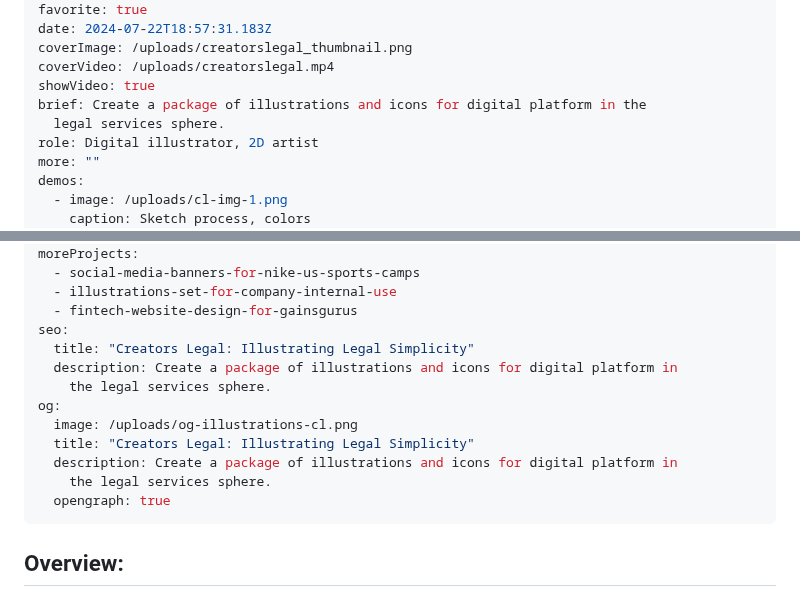
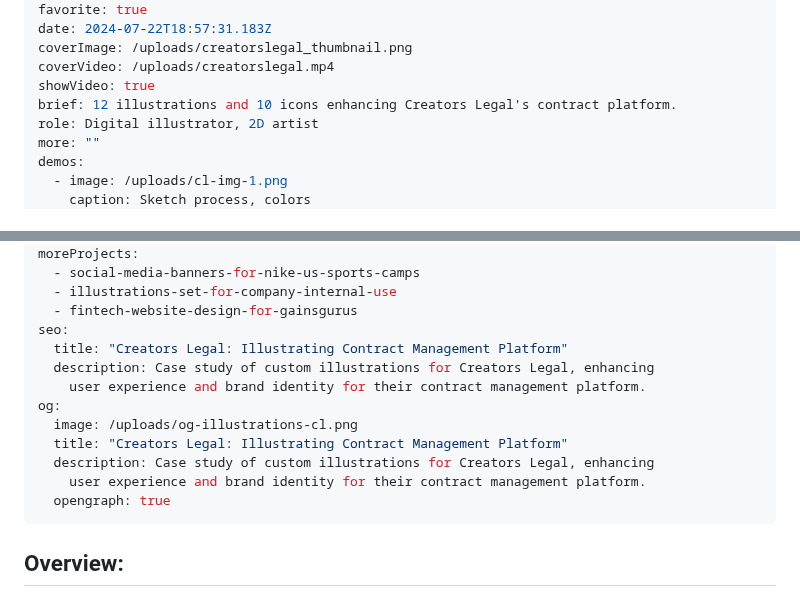
Before and after one commit to alexleonova/portfolio, a Markdown page: src/work/illustrations-and-icons-for-tech-platform-creators-legal.md, 2 parts joined by grey strips. Rendered like a GitHub page.

Commit message:
Update Work “illustrations-and-icons-for-tech-platform-creators-legal”

```diff
--- a/src/work/illustrations-and-icons-for-tech-platform-creators-legal.md
+++ b/src/work/illustrations-and-icons-for-tech-platform-creators-legal.md
@@ -9,8 +9,7 @@ date: 2024-07-22T18:57:31.183Z
 coverImage: /uploads/creatorslegal_thumbnail.png
 coverVideo: /uploads/creatorslegal.mp4
 showVideo: true
-brief: Create a package of illustrations and icons for digital platform in the
-  legal services sphere.
+brief: 12 illustrations and 10 icons enhancing Creators Legal's contract platform.
 role: Digital illustrator, 2D artist
 more: ""
 demos:
@@ -32,14 +31,14 @@ moreProjects:
   - illustrations-set-for-company-internal-use
   - fintech-website-design-for-gainsgurus
 seo:
-  title: "Creators Legal: Illustrating Legal Simplicity"
-  description: Create a package of illustrations and icons for digital platform in
-    the legal services sphere.
+  title: "Creators Legal: Illustrating Contract Management Platform"
+  description: Case study of custom illustrations for Creators Legal, enhancing
+    user experience and brand identity for their contract management platform.
 og:
   image: /uploads/og-illustrations-cl.png
-  title: "Creators Legal: Illustrating Legal Simplicity"
-  description: Create a package of illustrations and icons for digital platform in
-    the legal services sphere.
+  title: "Creators Legal: Illustrating Contract Management Platform"
+  description: Case study of custom illustrations for Creators Legal, enhancing
+    user experience and brand identity for their contract management platform.
   opengraph: true
 ---
 ## Overview:
```
